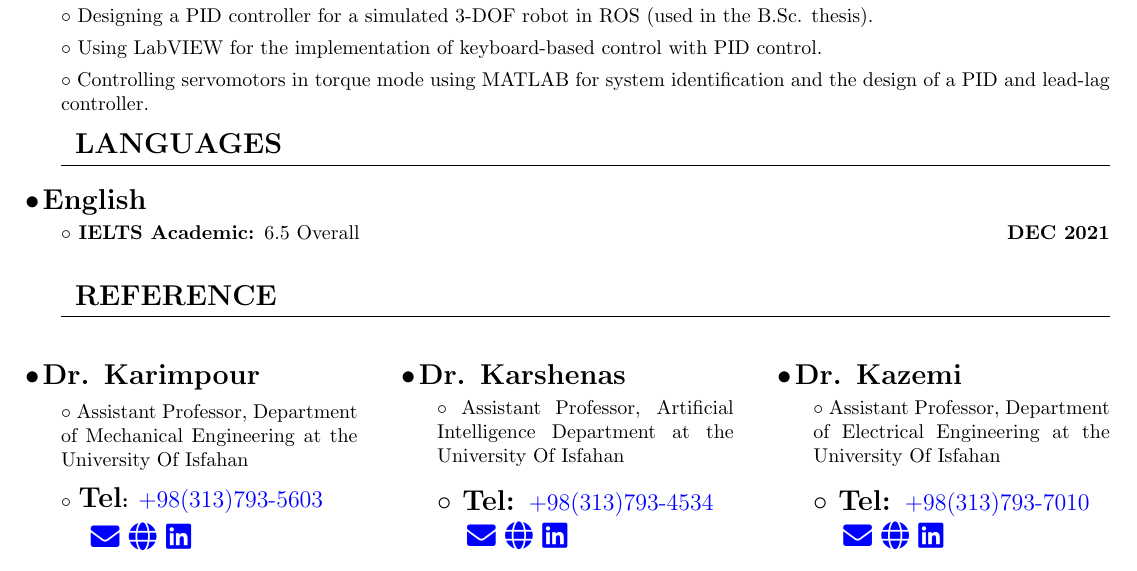
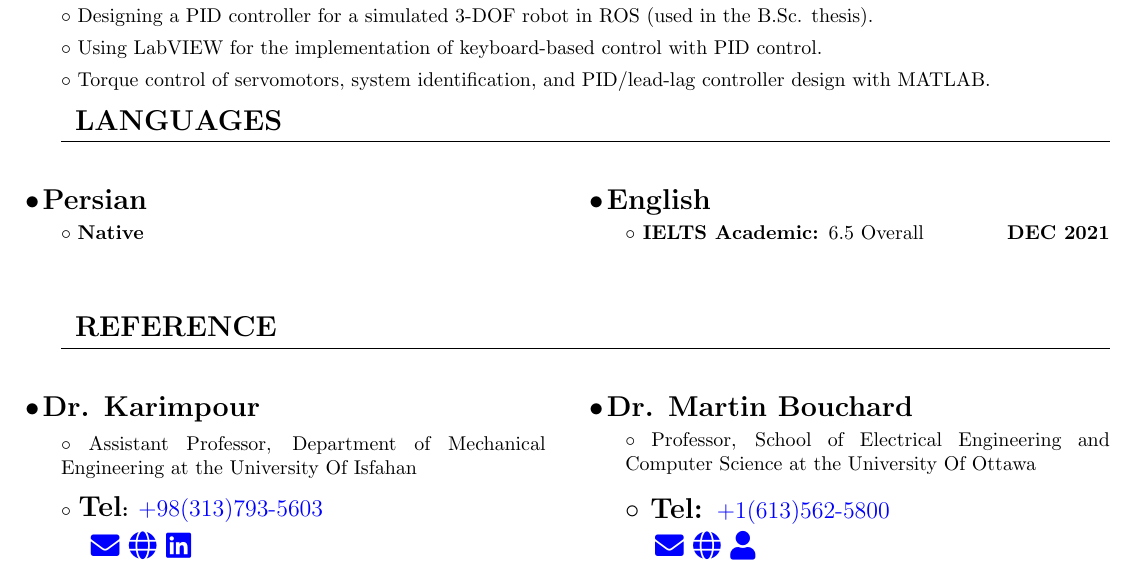
Before and after one commit to ake1999/Resume, a LaTeX CV (Resume.tex): part of page 2 of 2, cut so that both start at the same text. Compiled offline with pdfLaTeX.

Commit message:
updating references

```diff
--- a/Resume.tex
+++ b/Resume.tex
@@ -218,7 +218,7 @@
         \subsection{Systems and Controls}
             \paragraph{Designing a PID controller for a simulated 3-DOF robot in ROS (used in the B.Sc. thesis).}
             \paragraph{Using LabVIEW for the implementation of keyboard-based control with PID control.}
-            \paragraph{Controlling servomotors in torque mode using MATLAB for system identification and the design of a PID and lead-lag controller.}% \pagebreak
+            \paragraph{Torque control of servomotors, system identification, and PID/lead-lag controller design with MATLAB.}% \pagebreak
     % \section{Honors \& Awards}
     %     \paragraph{Among Exceptional Talents at the University of Isfahan (2020).}
     %     \paragraph{Accepted in the provincial Chemistry Olympiad (2015).}
@@ -234,14 +234,20 @@
     %     \paragraph{Participated in Glider-making competitions at Sharif University of Technology(SUT) in a group of three students (in 2018).}
     \section{Languages}
 
-    \subsection{English}
+    \begin{multicols}{2}
+        \subsection{Persian}
+        \paragraph{\bfseries Native}
+        \vfill\null
+        \columnbreak
+        \subsection{English}
         \subsubsection{IELTS Academic}
         {6.5 Overall}
         \hfill
         {\bfseries DEC 2021}
+    \end{multicols}
 
     \section{Reference}
-        \begin{multicols}{3}[]
+        \begin{multicols}{2}
 
         \subsection{Dr. Karimpour}
         \paragraph{Assistant Professor, Department of Mechanical Engineering at the University Of Isfahan}
@@ -252,23 +258,31 @@
         \Large\href{http://eng.ui.ac.ir/~h.karimpour}{\faIcon{globe}}
         \Large\href{https://www.linkedin.com/in/hossein-karimpour-38373811a}{\faIcon{linkedin}}
 
-        \subsection{Dr. Karshenas}
+        \subsection{Dr. Martin Bouchard}
 
-        \paragraph{Assistant Professor, Artificial Intelligence Department at the University Of Isfahan}
-        \subsubsection{Tel} {\large \href{tel:+983137934534}{+98(313)793-4534}}
+        \paragraph{Professor, School of Electrical Engineering and Computer Science at the University Of Ottawa}
+        \subsubsection{Tel} {\large \href{tel:+16135625800}{+1(613)562-5800}}
 
         \Large\href{mailto:h.karshenas@eng.ui.ac.ir}{\faIcon{envelope}}
-        \Large\href{https://engold.ui.ac.ir/~h.karshenas}{\faIcon{globe}}
-        \Large\href{https://ir.linkedin.com/in/hossein-karshenas-01102a55}{\faIcon{linkedin}}
+        \Large\href{https://www.eecs.uottawa.ca/~bouchard/}{\faIcon{globe}}
+        \Large\href{https://uniweb.uottawa.ca/?lang=en#!/members/186}{\faIcon{user}}
+        % \subsection{Dr. Karshenas}
 
-        \subsection{Dr. Kazemi}
+        % \paragraph{Assistant Professor, Artificial Intelligence Department at the University Of Isfahan}
+        % \subsubsection{Tel} {\large \href{tel:+983137934534}{+98(313)793-4534}}
 
-        \paragraph{Assistant Professor, Department of Electrical Engineering at the University Of Isfahan}
-        \subsubsection{Tel} {\large\href{tel:+983137937010}{+98(313)793-7010}}
+        % \Large\href{mailto:h.karshenas@eng.ui.ac.ir}{\faIcon{envelope}}
+        % \Large\href{https://engold.ui.ac.ir/~h.karshenas}{\faIcon{globe}}
+        % \Large\href{https://ir.linkedin.com/in/hossein-karshenas-01102a55}{\faIcon{linkedin}}
 
-        \Large\href{mailto:m.kazemi@eng.ui.ac.ir}{\faIcon{envelope}}
-        \Large\href{https://engold.ui.ac.ir/~m.kazemi}{\faIcon{globe}}
-        \Large\href{https://ir.linkedin.com/in/mohammad-kazemi-602a2722}{\faIcon{linkedin}}
+        % \subsection{Dr. Kazemi}
+
+        % \paragraph{Assistant Professor, Department of Electrical Engineering at the University Of Isfahan}
+        % \subsubsection{Tel} {\large\href{tel:+983137937010}{+98(313)793-7010}}
+
+        % \Large\href{mailto:m.kazemi@eng.ui.ac.ir}{\faIcon{envelope}}
+        % \Large\href{https://engold.ui.ac.ir/~m.kazemi}{\faIcon{globe}}
+        % \Large\href{https://ir.linkedin.com/in/mohammad-kazemi-602a2722}{\faIcon{linkedin}}
         \end{multicols}
 
 \end{document}
```
Also changed, not shown: Resume.pdf, 6 other files.
